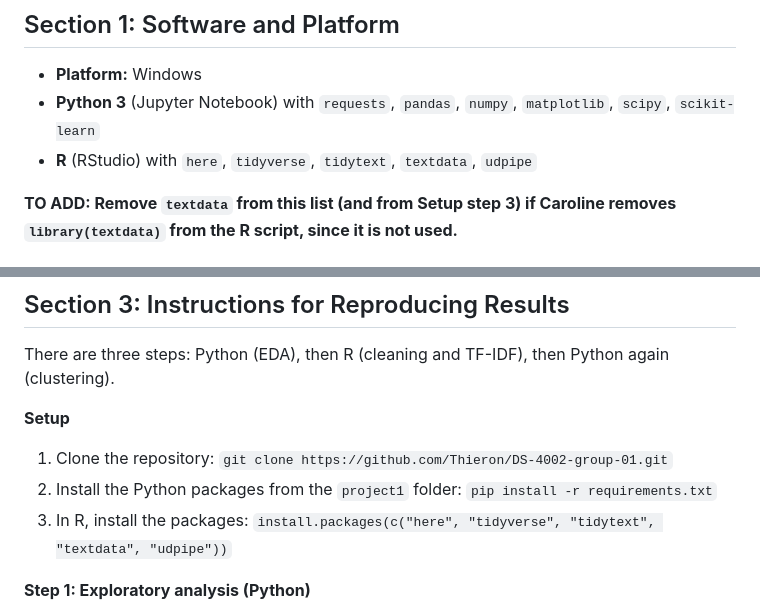
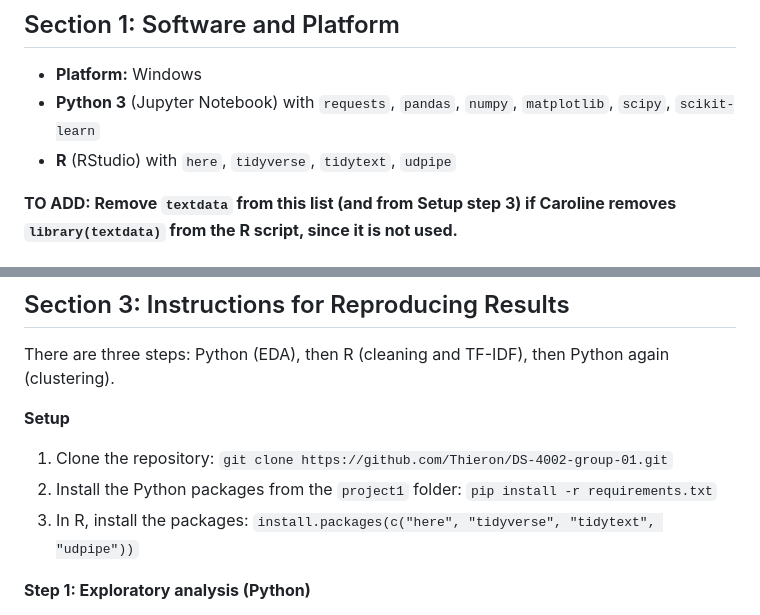
Before and after one commit to Thieron/DS-4002-group-01, a Markdown page: project1/README.md, 2 parts joined by grey strips. GitHub-like rendering.

Commit message:
Update README to remove unused 'textdata' package
Removed 'textdata' from the list of R packages in the README and installation instructions.

```diff
--- a/project1/README.md
+++ b/project1/README.md
@@ -15,7 +15,7 @@ This folder contains the data, code, and outputs for Project 1. We collected Pok
 
 - **Platform:** Windows
 - **Python 3** (Jupyter Notebook) with `requests`, `pandas`, `numpy`, `matplotlib`, `scipy`, `scikit-learn`
-- **R** (RStudio) with `here`, `tidyverse`, `tidytext`, `textdata`, `udpipe`
+- **R** (RStudio) with `here`, `tidyverse`, `tidytext`, `udpipe`
 
 **TO ADD: Remove `textdata` from this list (and from Setup step 3) if Caroline removes `library(textdata)` from the R script, since it is not used.**
 
@@ -64,7 +64,7 @@ There are three steps: Python (EDA), then R (cleaning and TF-IDF), then Python a
 
 1. Clone the repository: `git clone https://github.com/Thieron/DS-4002-group-01.git`
 2. Install the Python packages from the `project1` folder: `pip install -r requirements.txt`
-3. In R, install the packages: `install.packages(c("here", "tidyverse", "tidytext", "textdata", "udpipe"))`
+3. In R, install the packages: `install.packages(c("here", "tidyverse", "tidytext", "udpipe"))`
 
 **Step 1: Exploratory analysis (Python)**
 
```
